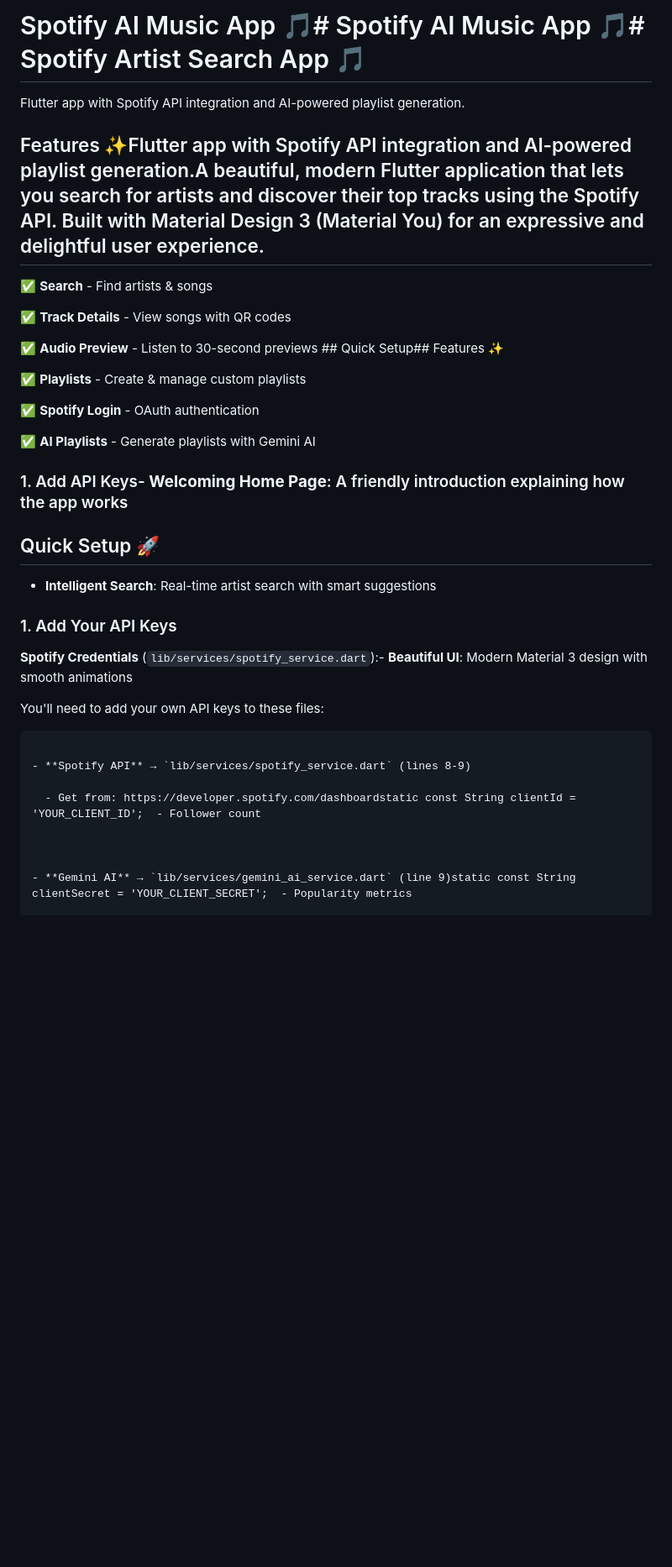
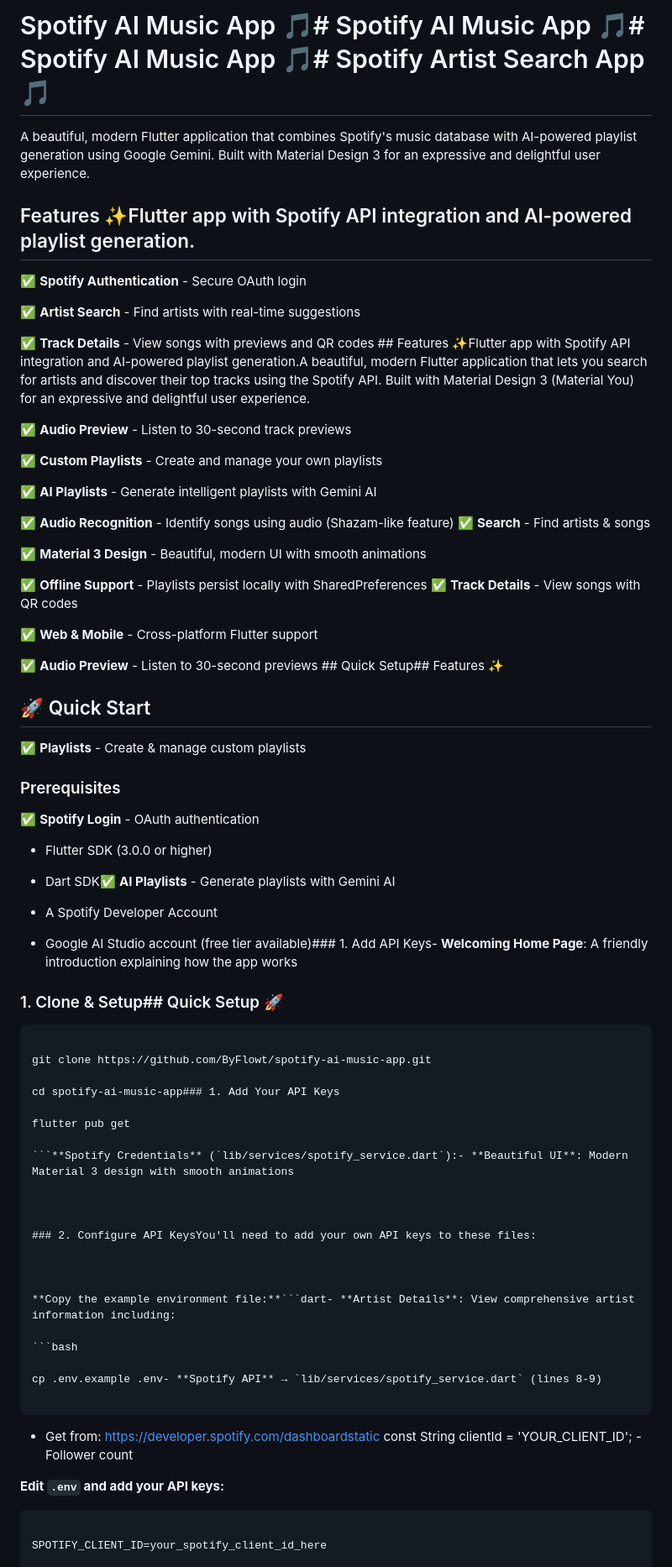
Before and after one commit to ByFlowt/spotify-ai-music-app, a Markdown page: README.md, the part around the change printed below. Shown: that part at 84% size. GitHub-like rendering; blank space fills up the shorter version.

````diff
--- a/README.md
+++ b/README.md
@@ -1,46 +1,88 @@
-# Spotify AI Music App 🎵# Spotify AI Music App 🎵# Spotify Artist Search App 🎵
+# Spotify AI Music App 🎵# Spotify AI Music App 🎵# Spotify AI Music App 🎵# Spotify Artist Search App 🎵
 
 
 
-Flutter app with Spotify API integration and AI-powered playlist generation.
+A beautiful, modern Flutter application that combines Spotify's music database with AI-powered playlist generation using Google Gemini. Built with Material Design 3 for an expressive and delightful user experience.
 
 
 
-## Features ✨Flutter app with Spotify API integration and AI-powered playlist generation.A beautiful, modern Flutter application that lets you search for artists and discover their top tracks using the Spotify API. Built with Material Design 3 (Material You) for an expressive and delightful user experience.
+## Features ✨Flutter app with Spotify API integration and AI-powered playlist generation.
 
 
 
-✅ **Search** - Find artists & songs
+✅ **Spotify Authentication** - Secure OAuth login
 
-✅ **Track Details** - View songs with QR codes
+✅ **Artist Search** - Find artists with real-time suggestions
+
+✅ **Track Details** - View songs with previews and QR codes  ## Features ✨Flutter app with Spotify API integration and AI-powered playlist generation.A beautiful, modern Flutter application that lets you search for artists and discover their top tracks using the Spotify API. Built with Material Design 3 (Material You) for an expressive and delightful user experience.
+
+✅ **Audio Preview** - Listen to 30-second track previews
+
+✅ **Custom Playlists** - Create and manage your own playlists
+
+✅ **AI Playlists** - Generate intelligent playlists with Gemini AI
+
+✅ **Audio Recognition** - Identify songs using audio (Shazam-like feature)  ✅ **Search** - Find artists & songs
+
+✅ **Material 3 Design** - Beautiful, modern UI with smooth animations
+
+✅ **Offline Support** - Playlists persist locally with SharedPreferences  ✅ **Track Details** - View songs with QR codes
+
+✅ **Web & Mobile** - Cross-platform Flutter support
 
 ✅ **Audio Preview** - Listen to 30-second previews  ## Quick Setup## Features ✨
 
+## 🚀 Quick Start
+
 ✅ **Playlists** - Create & manage custom playlists
+
+### Prerequisites
 
 ✅ **Spotify Login** - OAuth authentication
 
-✅ **AI Playlists** - Generate playlists with Gemini AI
+- Flutter SDK (3.0.0 or higher)
 
-### 1. Add API Keys- **Welcoming Home Page**: A friendly introduction explaining how the app works
+- Dart SDK✅ **AI Playlists** - Generate playlists with Gemini AI
 
-## Quick Setup 🚀
+- A Spotify Developer Account
 
-- **Intelligent Search**: Real-time artist search with smart suggestions
+- Google AI Studio account (free tier available)### 1. Add API Keys- **Welcoming Home Page**: A friendly introduction explaining how the app works
 
-### 1. Add Your API Keys
 
-**Spotify Credentials** (`lib/services/spotify_service.dart`):- **Beautiful UI**: Modern Material 3 design with smooth animations
 
-You'll need to add your own API keys to these files:
+### 1. Clone & Setup## Quick Setup 🚀
 
-```dart- **Artist Details**: View comprehensive artist information including:
 
-- **Spotify API** → `lib/services/spotify_service.dart` (lines 8-9)
+
+```bash- **Intelligent Search**: Real-time artist search with smart suggestions
+
+git clone https://github.com/ByFlowt/spotify-ai-music-app.git
+
+cd spotify-ai-music-app### 1. Add Your API Keys
+
+flutter pub get
+
+```**Spotify Credentials** (`lib/services/spotify_service.dart`):- **Beautiful UI**: Modern Material 3 design with smooth animations
+
+
+
+### 2. Configure API KeysYou'll need to add your own API keys to these files:
+
+
+
+**Copy the example environment file:**```dart- **Artist Details**: View comprehensive artist information including:
+
+```bash
+
+cp .env.example .env- **Spotify API** → `lib/services/spotify_service.dart` (lines 8-9)
+
+```
 
   - Get from: https://developer.spotify.com/dashboardstatic const String clientId = 'YOUR_CLIENT_ID';  - Follower count
 
+**Edit `.env` and add your API keys:**
 
+```
 
-- **Gemini AI** → `lib/services/gemini_ai_service.dart` (line 9)static const String clientSecret = 'YOUR_CLIENT_SECRET';  - Popularity metrics
+SPOTIFY_CLIENT_ID=your_spotify_client_id_here
 
````
Also changed, not shown: other parts of README.md (+347 -139 lines).
